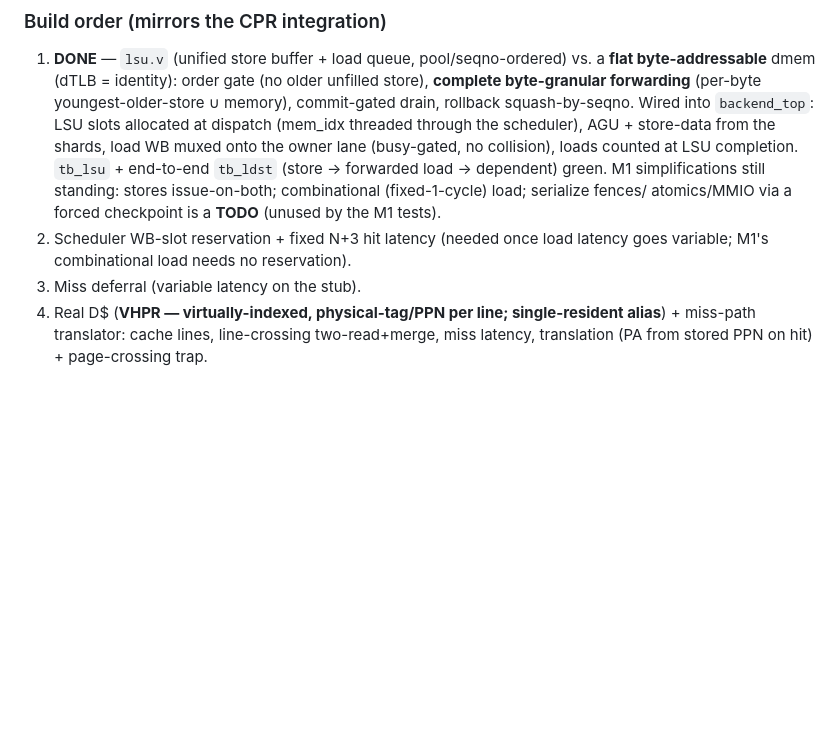
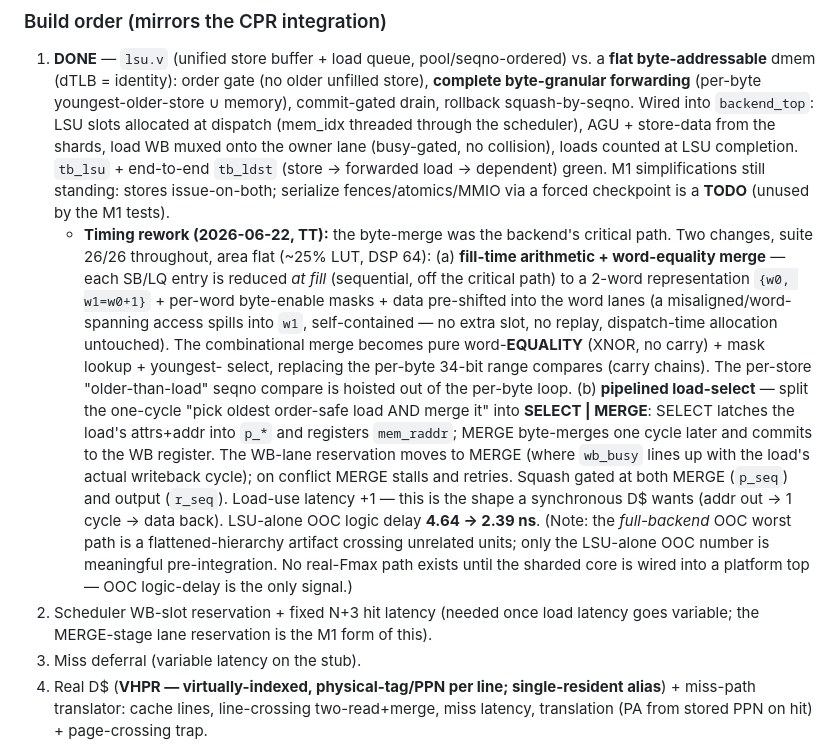
Before and after one commit to tommythorn/smolrv64, a Markdown page: docs/sharded-ooo-plan.md, the part around the change. Rendered like a GitHub page; blank space fills up the shorter version.

Commit message:
docs: LSU byte-merge restructure + load-select pipelining (timing rework)

```diff
--- a/docs/sharded-ooo-plan.md
+++ b/docs/sharded-ooo-plan.md
@@ -411,10 +411,31 @@ harder than I$↔fetch and so must be fixed up front:
    store-data from the shards, load WB muxed onto the owner lane (busy-gated, no
    collision), loads counted at LSU completion. `tb_lsu` + end-to-end `tb_ldst`
    (store → forwarded load → dependent) green. M1 simplifications still standing:
-   stores issue-on-both; combinational (fixed-1-cycle) load; serialize fences/
-   atomics/MMIO via a forced checkpoint is a **TODO** (unused by the M1 tests).
+   stores issue-on-both; serialize fences/atomics/MMIO via a forced checkpoint is a
+   **TODO** (unused by the M1 tests).
+   - **Timing rework (2026-06-22, TT):** the byte-merge was the backend's critical
+     path. Two changes, suite 26/26 throughout, area flat (~25% LUT, DSP 64):
+     (a) **fill-time arithmetic + word-equality merge** — each SB/LQ entry is reduced
+     *at fill* (sequential, off the critical path) to a 2-word representation
+     `{w0, w1=w0+1}` + per-word byte-enable masks + data pre-shifted into the word
+     lanes (a misaligned/word-spanning access spills into `w1`, self-contained — no
+     extra slot, no replay, dispatch-time allocation untouched). The combinational
+     merge becomes pure word-**EQUALITY** (XNOR, no carry) + mask lookup + youngest-
+     select, replacing the per-byte 34-bit range compares (carry chains). The per-store
+     "older-than-load" seqno compare is hoisted out of the per-byte loop.
+     (b) **pipelined load-select** — split the one-cycle "pick oldest order-safe load
+     AND merge it" into **SELECT | MERGE**: SELECT latches the load's attrs+addr into
+     `p_*` and registers `mem_raddr`; MERGE byte-merges one cycle later and commits to
+     the WB register. The WB-lane reservation moves to MERGE (where `wb_busy` lines up
+     with the load's actual writeback cycle); on conflict MERGE stalls and retries.
+     Squash gated at both MERGE (`p_seq`) and output (`r_seq`). Load-use latency +1 —
+     this is the shape a synchronous D$ wants (addr out → 1 cycle → data back).
+     LSU-alone OOC logic delay **4.64 → 2.39 ns**. (Note: the *full-backend* OOC worst
+     path is a flattened-hierarchy artifact crossing unrelated units; only the
+     LSU-alone OOC number is meaningful pre-integration. No real-Fmax path exists until
+     the sharded core is wired into a platform top — OOC logic-delay is the only signal.)
 2. Scheduler WB-slot reservation + fixed N+3 hit latency (needed once load latency
-   goes variable; M1's combinational load needs no reservation).
+   goes variable; the MERGE-stage lane reservation is the M1 form of this).
 3. Miss deferral (variable latency on the stub).
 4. Real D$ (**VHPR — virtually-indexed, physical-tag/PPN per line; single-resident
    alias**) + miss-path translator: cache lines, line-crossing two-read+merge, miss
```
